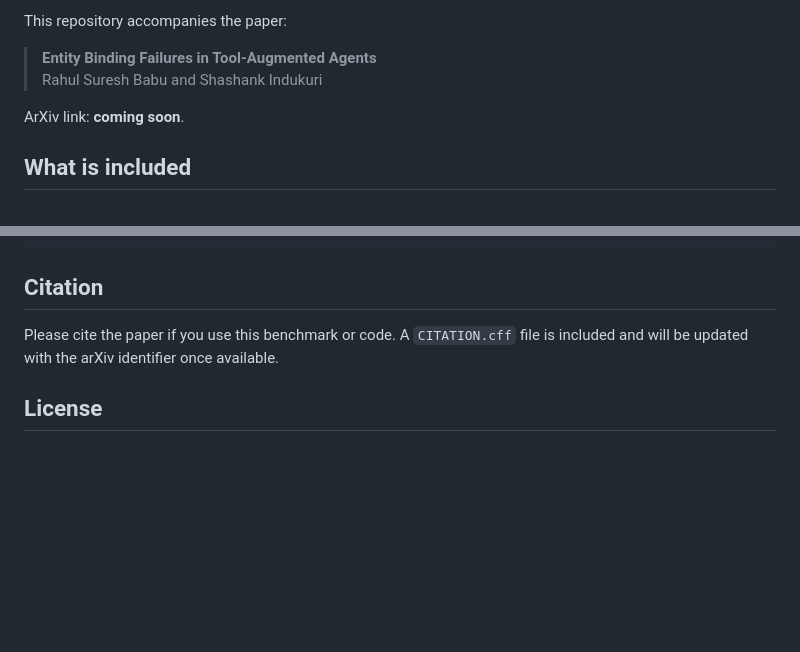
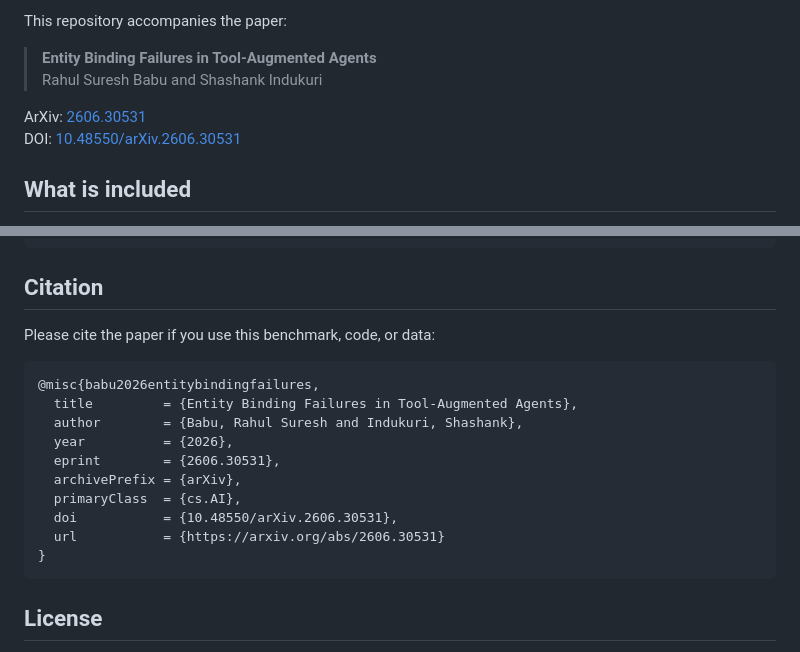
Before and after one commit to R-Suresh/EntityBindingFailures, a Markdown page: README.md, 2 parts joined by grey strips. Rendered like a GitHub page; blank space fills up the shorter version.

Commit message:
Update arXiv link and citation note

````diff
--- a/README.md
+++ b/README.md
@@ -9,7 +9,8 @@ This repository accompanies the paper:
 > **Entity Binding Failures in Tool-Augmented Agents**
 > Rahul Suresh Babu and Shashank Indukuri
 
-ArXiv link: **coming soon**.
+ArXiv: [2606.30531](https://arxiv.org/abs/2606.30531)
+DOI: [10.48550/arXiv.2606.30531](https://doi.org/10.48550/arXiv.2606.30531)
 
 ## What is included
 
@@ -106,7 +107,20 @@ Over-clarification rows: 0
 
 ## Citation
 
-Please cite the paper if you use this benchmark or code. A `CITATION.cff` file is included and will be updated with the arXiv identifier once available.
+Please cite the paper if you use this benchmark, code, or data:
+
+```bibtex
+@misc{babu2026entitybindingfailures,
+  title         = {Entity Binding Failures in Tool-Augmented Agents},
+  author        = {Babu, Rahul Suresh and Indukuri, Shashank},
+  year          = {2026},
+  eprint        = {2606.30531},
+  archivePrefix = {arXiv},
+  primaryClass  = {cs.AI},
+  doi           = {10.48550/arXiv.2606.30531},
+  url           = {https://arxiv.org/abs/2606.30531}
+}
+```
 
 ## License
 
````
